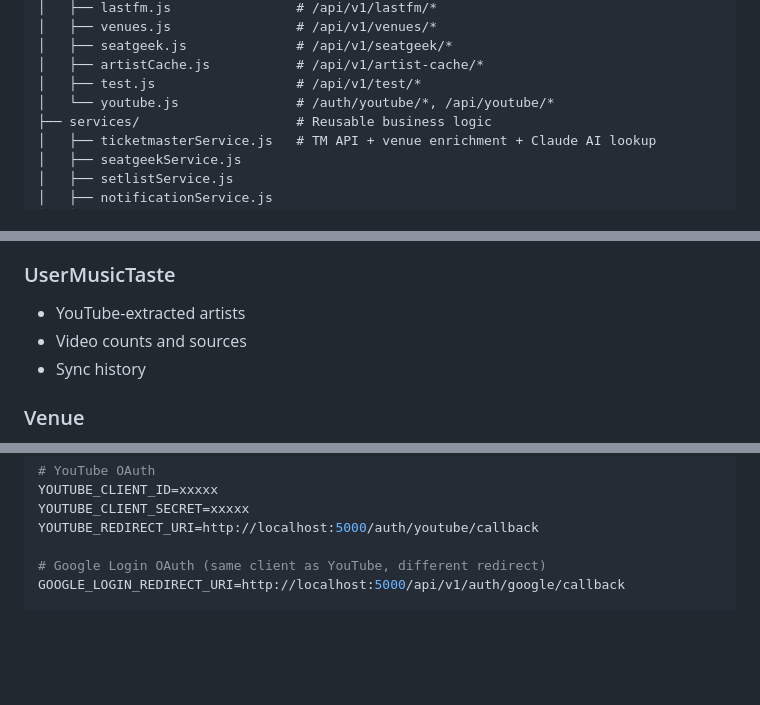
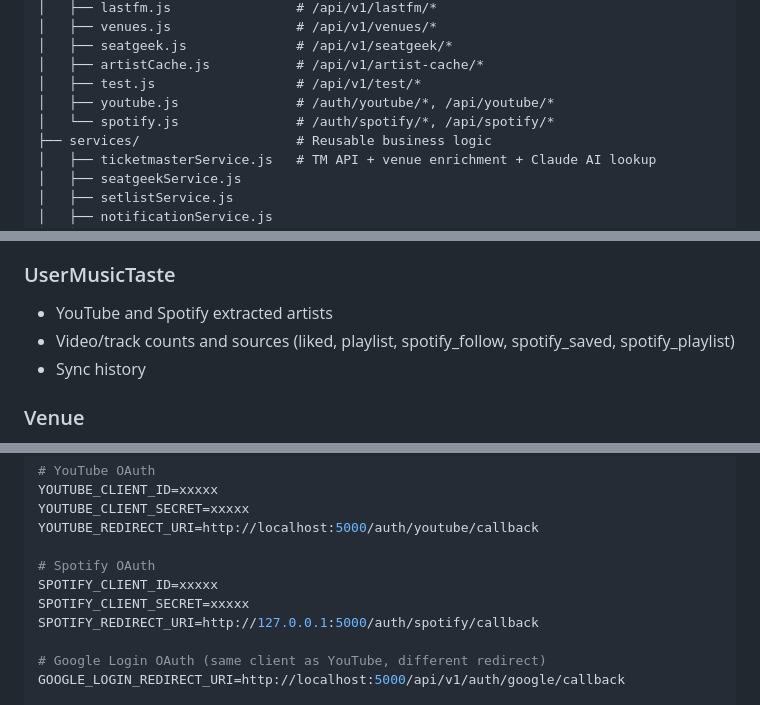
Before and after one commit to surfer10s/Event-Tracker, a Markdown page: CLAUDE.md, 3 parts joined by grey strips. Drawn GitHub-style; blank space fills up the shorter version.

```diff
--- a/CLAUDE.md
+++ b/CLAUDE.md
@@ -82,7 +83,8 @@ event-tracker-backend/
 │   ├── seatgeek.js              # /api/v1/seatgeek/*
 │   ├── artistCache.js           # /api/v1/artist-cache/*
 │   ├── test.js                  # /api/v1/test/*
-│   └── youtube.js               # /auth/youtube/*, /api/youtube/*
+│   ├── youtube.js               # /auth/youtube/*, /api/youtube/*
+│   └── spotify.js               # /auth/spotify/*, /api/spotify/*
 ├── services/                    # Reusable business logic
 │   ├── ticketmasterService.js   # TM API + venue enrichment + Claude AI lookup
 │   ├── seatgeekService.js
@@ -252,8 +264,8 @@ event-tracker-backend/
 - Deduplication
 
 ### UserMusicTaste
-- YouTube-extracted artists
-- Video counts and sources
+- YouTube and Spotify extracted artists
+- Video/track counts and sources (liked, playlist, spotify_follow, spotify_saved, spotify_playlist)
 - Sync history
 
 ### Venue
@@ -355,6 +367,11 @@ YOUTUBE_CLIENT_ID=xxxxx
 YOUTUBE_CLIENT_SECRET=xxxxx
 YOUTUBE_REDIRECT_URI=http://localhost:5000/auth/youtube/callback
 
+# Spotify OAuth
+SPOTIFY_CLIENT_ID=xxxxx
+SPOTIFY_CLIENT_SECRET=xxxxx
+SPOTIFY_REDIRECT_URI=http://127.0.0.1:5000/auth/spotify/callback
+
 # Google Login OAuth (same client as YouTube, different redirect)
 GOOGLE_LOGIN_REDIRECT_URI=http://localhost:5000/api/v1/auth/google/callback
 
```
Also changed, not shown: other parts of CLAUDE.md (+30 -4 lines).
